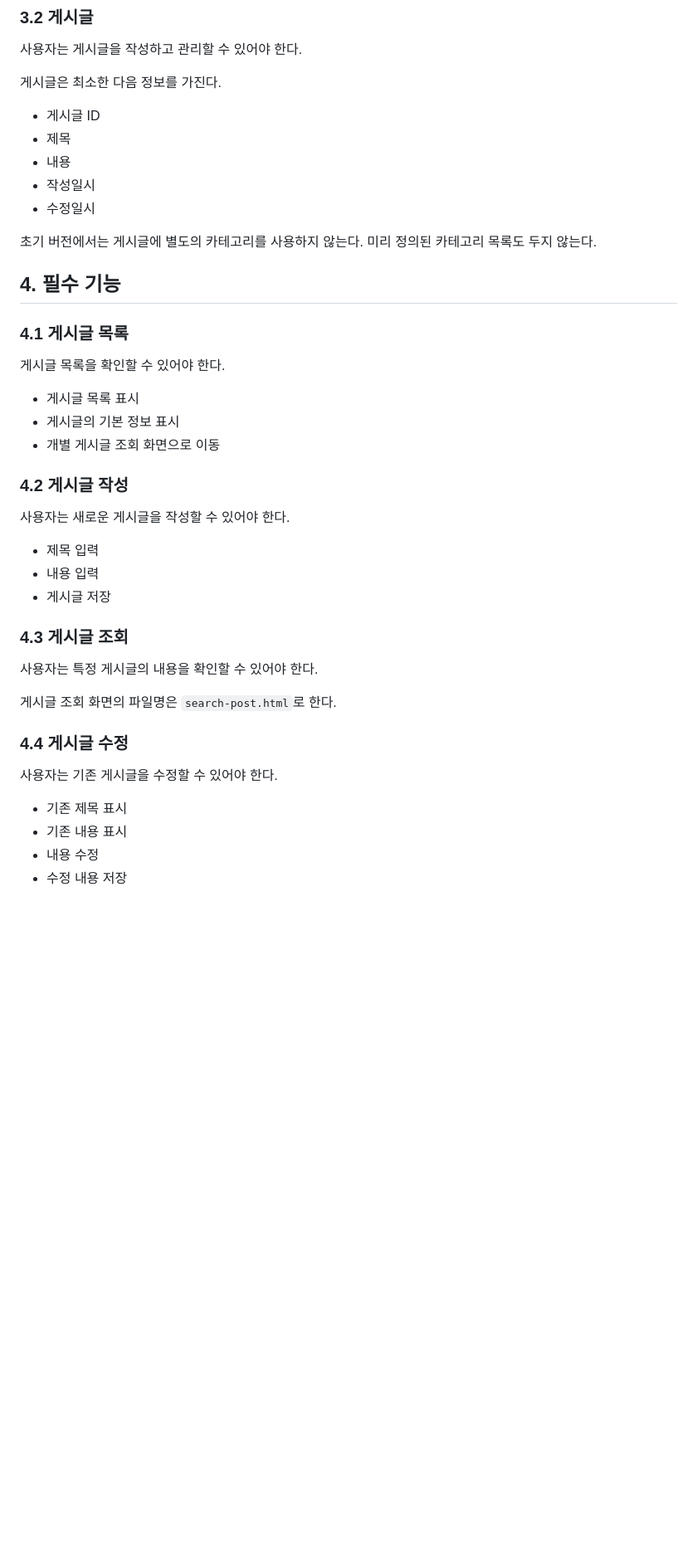
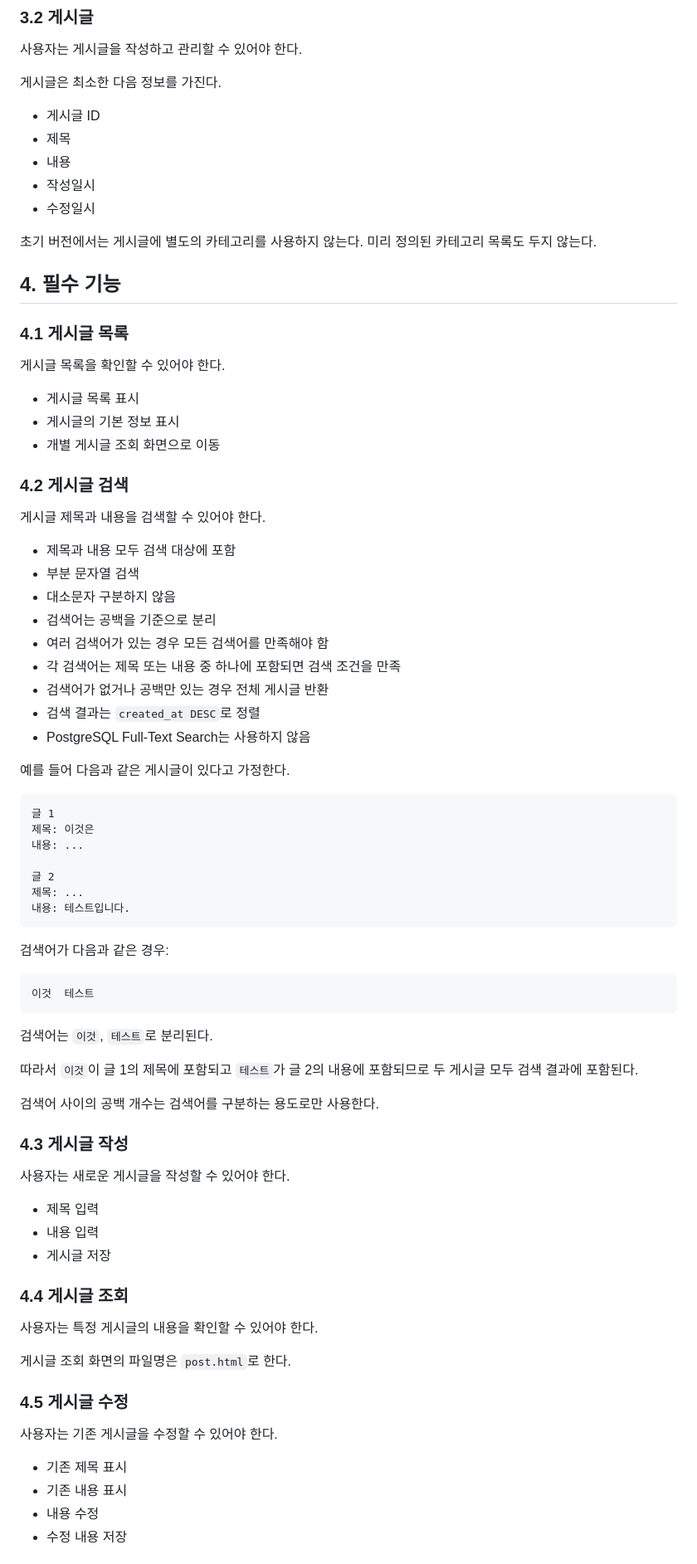
Before and after one commit to anhyeokkyun/i-graphy, a Markdown page: requirements.md, the part around one of its changes. Shown at 83% size. GitHub-like rendering; blank space fills up the shorter version.

Commit message:
update architecture and requirements

````diff
--- a/requirements.md
+++ b/requirements.md
@@ -49,11 +49,11 @@
 
 게시글은 최소한 다음 정보를 가진다.
 
--   게시글 ID
--   제목
--   내용
--   작성일시
--   수정일시
+* 게시글 ID
+* 제목
+* 내용
+* 작성일시
+* 수정일시
 
 초기 버전에서는 게시글에 별도의 카테고리를 사용하지 않는다. 미리 정의된
 카테고리 목록도 두지 않는다.
@@ -64,30 +64,69 @@
 
 게시글 목록을 확인할 수 있어야 한다.
 
--   게시글 목록 표시
--   게시글의 기본 정보 표시
--   개별 게시글 조회 화면으로 이동
+* 게시글 목록 표시
+* 게시글의 기본 정보 표시
+* 개별 게시글 조회 화면으로 이동
 
-### 4.2 게시글 작성
+### 4.2 게시글 검색
+
+게시글 제목과 내용을 검색할 수 있어야 한다.
+
+* 제목과 내용 모두 검색 대상에 포함
+* 부분 문자열 검색
+* 대소문자 구분하지 않음
+* 검색어는 공백을 기준으로 분리
+* 여러 검색어가 있는 경우 모든 검색어를 만족해야 함
+* 각 검색어는 제목 또는 내용 중 하나에 포함되면 검색 조건을 만족
+* 검색어가 없거나 공백만 있는 경우 전체 게시글 반환
+* 검색 결과는 `created_at DESC`로 정렬
+* PostgreSQL Full-Text Search는 사용하지 않음
+
+예를 들어 다음과 같은 게시글이 있다고 가정한다.
+
+```text
+글 1
+제목: 이것은
+내용: ...
+
+글 2
+제목: ...
+내용: 테스트입니다.
+```
+
+검색어가 다음과 같은 경우:
+
+```text
+이것  테스트
+```
+
+검색어는 `이것`, `테스트`로 분리된다.
+
+따라서 `이것`이 글 1의 제목에 포함되고 `테스트`가 글 2의
+내용에 포함되므로 두 게시글 모두 검색 결과에 포함된다.
+
+검색어 사이의 공백 개수는 검색어를 구분하는 용도로만 사용한다.
+
+### 4.3 게시글 작성
 
 사용자는 새로운 게시글을 작성할 수 있어야 한다.
 
--   제목 입력
--   내용 입력
--   게시글 저장
+* 제목 입력
+* 내용 입력
+* 게시글 저장
 
-### 4.3 게시글 조회
+### 4.4 게시글 조회
 
 사용자는 특정 게시글의 내용을 확인할 수 있어야 한다.
 
-게시글 조회 화면의 파일명은 `search-post.html`로 한다.
+게시글 조회 화면의 파일명은 `post.html`로 한다.
 
-### 4.4 게시글 수정
+### 4.5 게시글 수정
 
 사용자는 기존 게시글을 수정할 수 있어야 한다.
 
--   기존 제목 표시
--   기존 내용 표시
--   내용 수정
--   수정 내용 저장
+* 기존 제목 표시
+* 기존 내용 표시
+* 내용 수정
+* 수정 내용 저장
 
````
Also changed, not shown: other parts of requirements.md (+77 -53 lines), architecture.md (added, +502 -0 lines).
